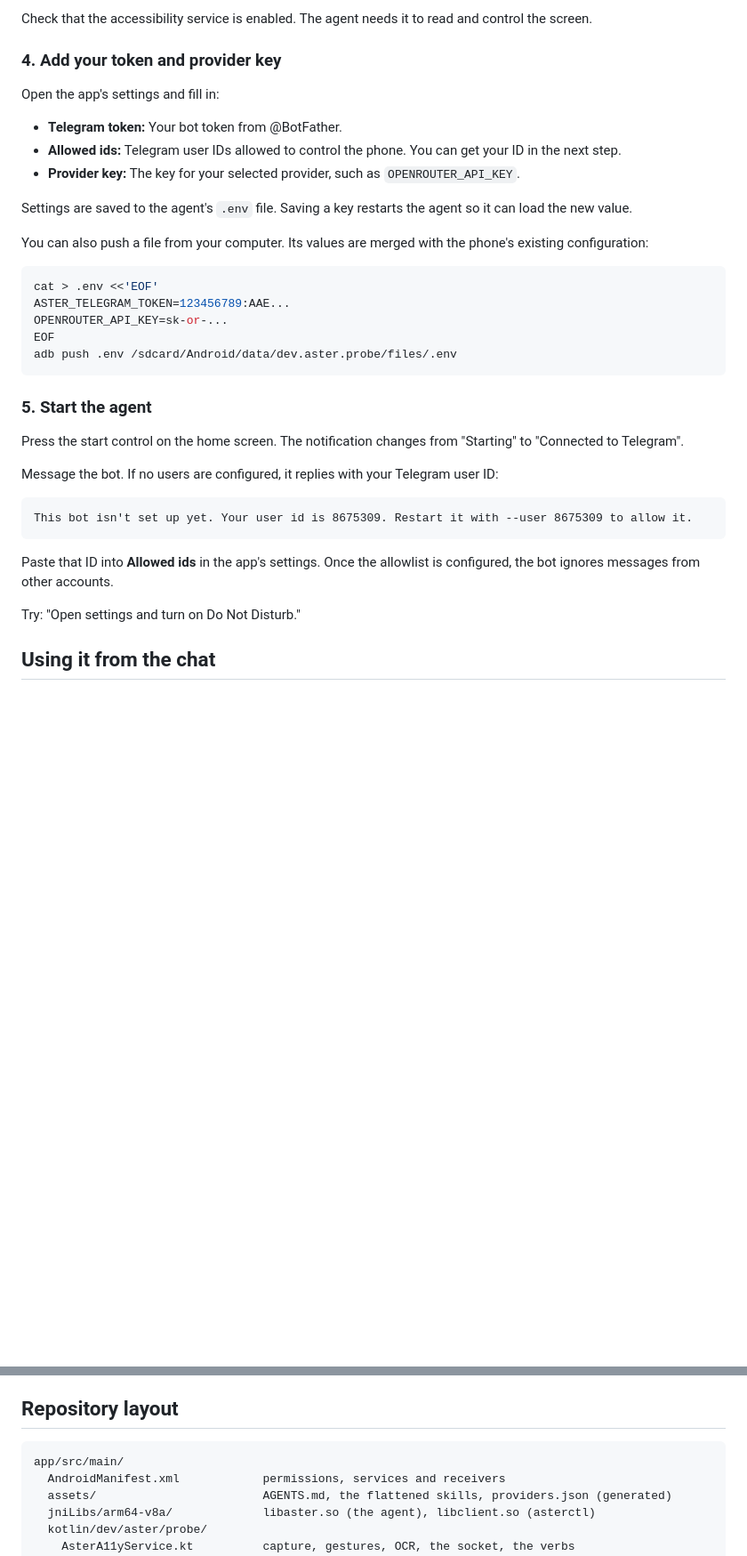
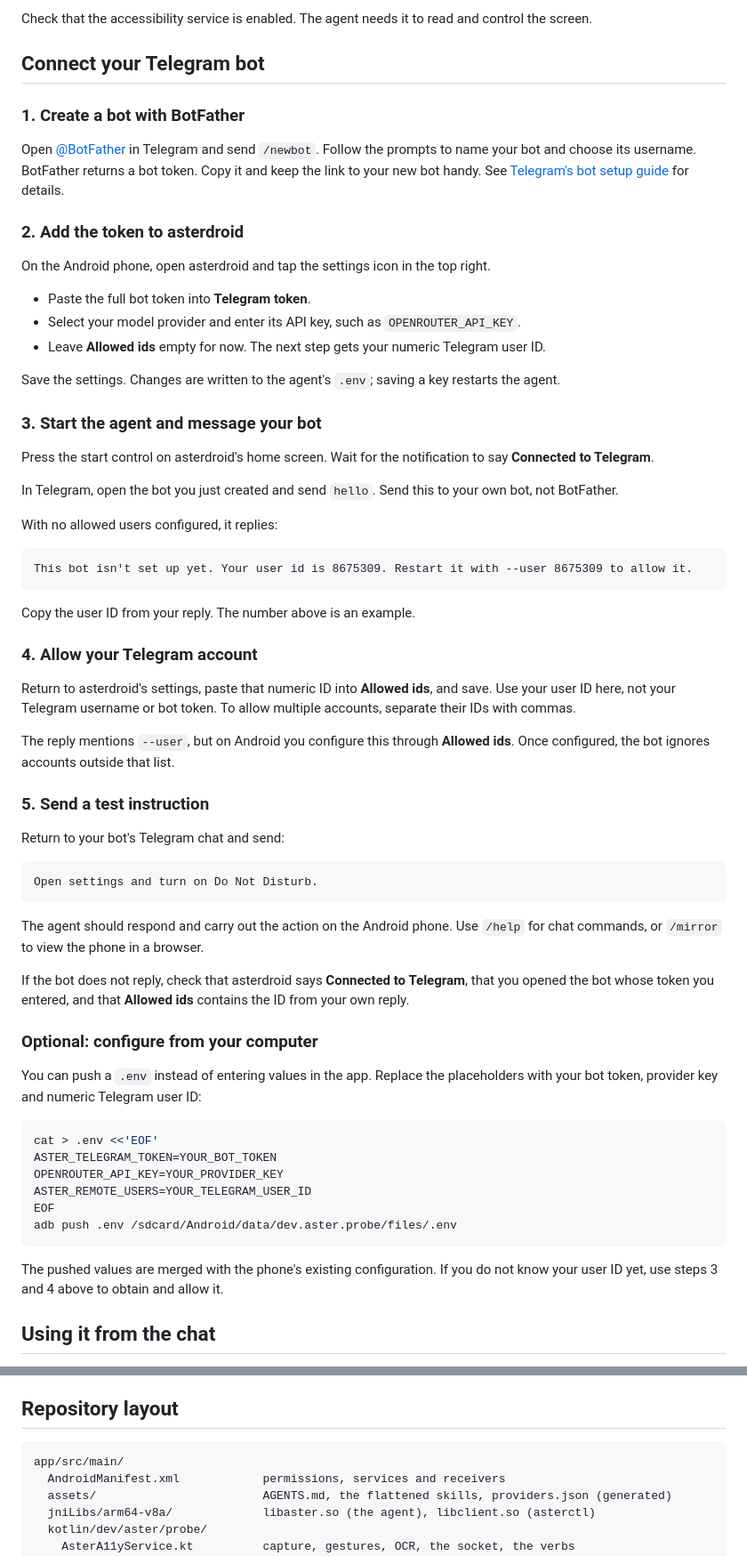
Before and after one commit to Zfinix/asterdroid, a Markdown page: README.md, 2 parts joined by grey strips. Shown at 89% size. Rendered like a GitHub page; blank space fills up the shorter version.

Commit message:
docs: Revise README for clarity on setup and Telegram bot connection

````diff
--- a/README.md
+++ b/README.md
@@ -51,39 +54,68 @@ The script grants runtime permissions, app-op access, notification access, Do No
 
 Check that the accessibility service is enabled. The agent needs it to read and control the screen.
 
-### 4. Add your token and provider key
+## Connect your Telegram bot
 
-Open the app's settings and fill in:
+### 1. Create a bot with BotFather
 
-- **Telegram token:** Your bot token from @BotFather.
-- **Allowed ids:** Telegram user IDs allowed to control the phone. You can get your ID in the next step.
-- **Provider key:** The key for your selected provider, such as `OPENROUTER_API_KEY`.
+Open [@BotFather](https://t.me/BotFather) in Telegram and send `/newbot`. Follow the prompts to name your bot and choose its username. BotFather returns a bot token. Copy it and keep the link to your new bot handy. See [Telegram's bot setup guide](https://core.telegram.org/bots/tutorial#obtain-your-bot-token) for details.
 
-Settings are saved to the agent's `.env` file. Saving a key restarts the agent so it can load the new value.
+### 2. Add the token to asterdroid
 
-You can also push a file from your computer. Its values are merged with the phone's existing configuration:
+On the Android phone, open asterdroid and tap the settings icon in the top right.
 
-```sh
-cat > .env <<'EOF'
-ASTER_TELEGRAM_TOKEN=123456789:AAE...
-OPENROUTER_API_KEY=sk-or-...
-EOF
-adb push .env /sdcard/Android/data/dev.aster.probe/files/.env
-```
+- Paste the full bot token into **Telegram token**.
+- Select your model provider and enter its API key, such as `OPENROUTER_API_KEY`.
+- Leave **Allowed ids** empty for now. The next step gets your numeric Telegram user ID.
 
-### 5. Start the agent
+Save the settings. Changes are written to the agent's `.env`; saving a key restarts the agent.
 
-Press the start control on the home screen. The notification changes from "Starting" to "Connected to Telegram".
+### 3. Start the agent and message your bot
 
-Message the bot. If no users are configured, it replies with your Telegram user ID:
+Press the start control on asterdroid's home screen. Wait for the notification to say **Connected to Telegram**.
+
+In Telegram, open the bot you just created and send `hello`. Send this to your own bot, not BotFather.
+
+With no allowed users configured, it replies:
 
 ```txt
 This bot isn't set up yet. Your user id is 8675309. Restart it with --user 8675309 to allow it.
 ```
 
-Paste that ID into **Allowed ids** in the app's settings. Once the allowlist is configured, the bot ignores messages from other accounts.
+Copy the user ID from your reply. The number above is an example.
 
-Try: "Open settings and turn on Do Not Disturb."
+### 4. Allow your Telegram account
+
+Return to asterdroid's settings, paste that numeric ID into **Allowed ids**, and save. Use your user ID here, not your Telegram username or bot token. To allow multiple accounts, separate their IDs with commas.
+
+The reply mentions `--user`, but on Android you configure this through **Allowed ids**. Once configured, the bot ignores accounts outside that list.
+
+### 5. Send a test instruction
+
+Return to your bot's Telegram chat and send:
+
+```txt
+Open settings and turn on Do Not Disturb.
+```
+
+The agent should respond and carry out the action on the Android phone. Use `/help` for chat commands, or `/mirror` to view the phone in a browser.
+
+If the bot does not reply, check that asterdroid says **Connected to Telegram**, that you opened the bot whose token you entered, and that **Allowed ids** contains the ID from your own reply.
+
+### Optional: configure from your computer
+
+You can push a `.env` instead of entering values in the app. Replace the placeholders with your bot token, provider key and numeric Telegram user ID:
+
+```sh
+cat > .env <<'EOF'
+ASTER_TELEGRAM_TOKEN=YOUR_BOT_TOKEN
+OPENROUTER_API_KEY=YOUR_PROVIDER_KEY
+ASTER_REMOTE_USERS=YOUR_TELEGRAM_USER_ID
+EOF
+adb push .env /sdcard/Android/data/dev.aster.probe/files/.env
+```
+
+The pushed values are merged with the phone's existing configuration. If you do not know your user ID yet, use steps 3 and 4 above to obtain and allow it.
 
 ## Using it from the chat
 
@@ -462,7 +494,7 @@ Measured on a Pixel 7 emulator running Android 15 / API 35 with a software GPU.
 
 ## Repository layout
 
-```txt
+```
 app/src/main/
   AndroidManifest.xml            permissions, services and receivers
   assets/                        AGENTS.md, the flattened skills, providers.json (generated)
````
Also changed, not shown: other parts of README.md (+5 -2 lines).
